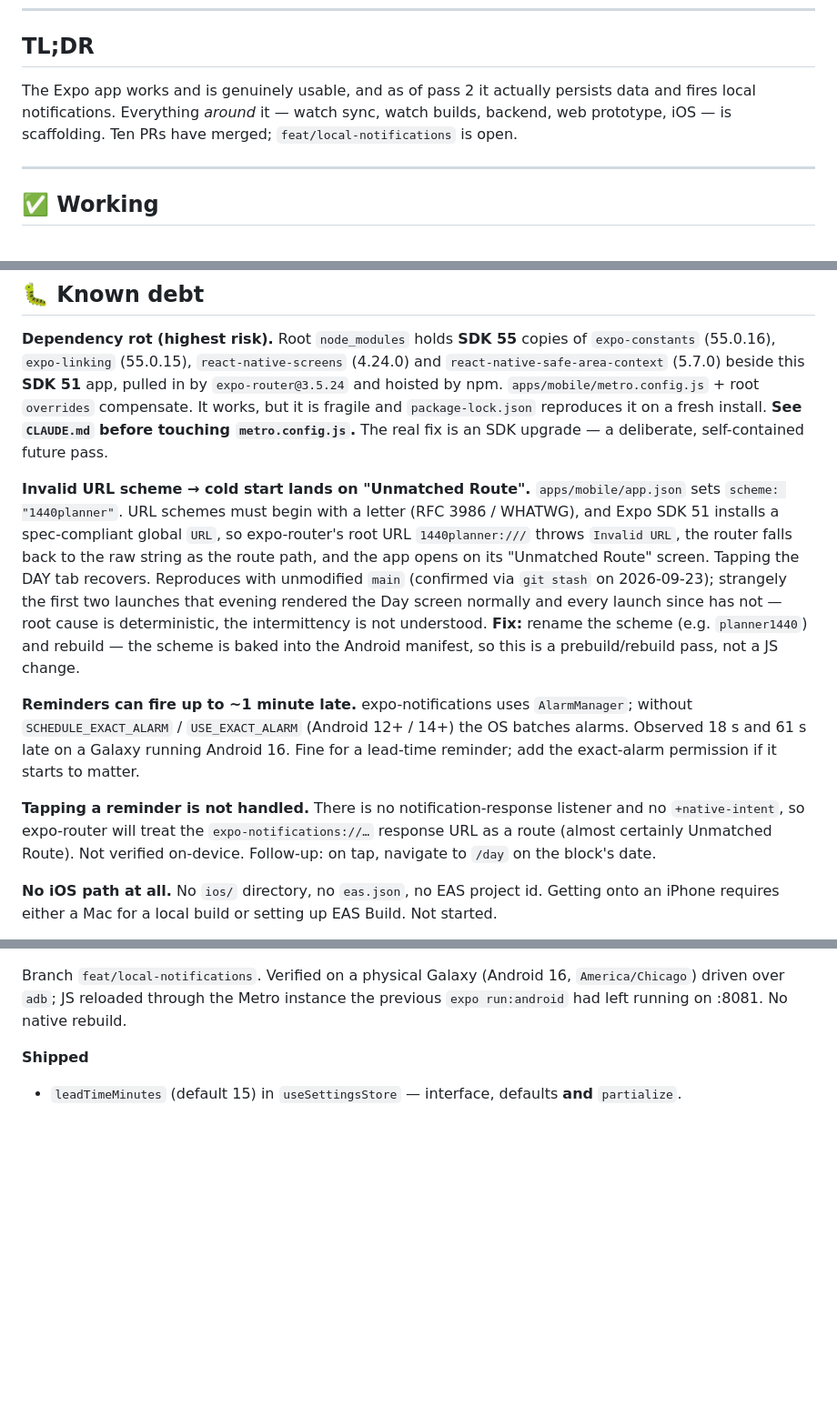
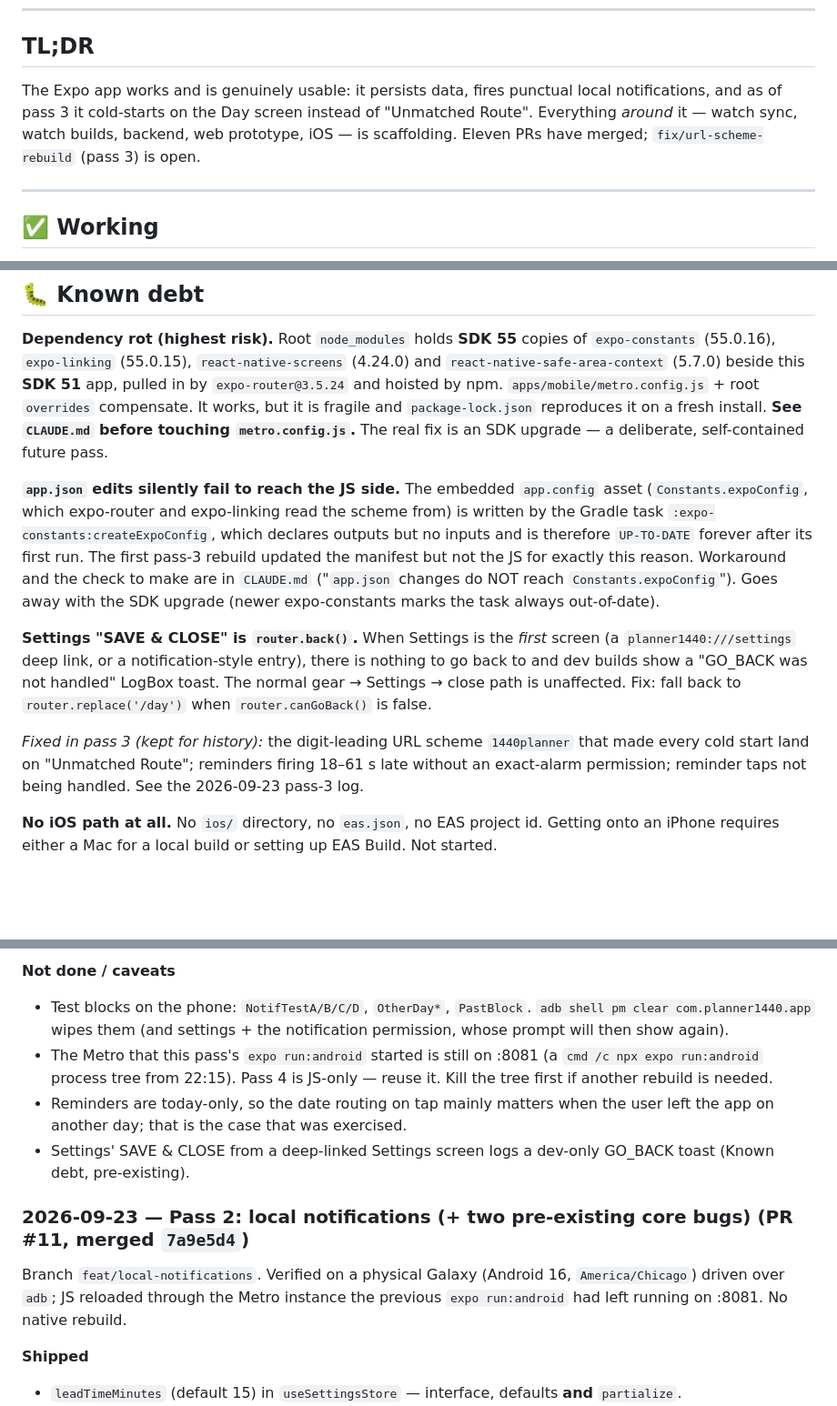
Before and after one commit to cryptomdma/1440-planner, a Markdown page: docs/STATUS.md, 3 parts joined by grey strips. Shown at 91% size. GitHub-like rendering; blank space fills up the shorter version.

```diff
--- a/docs/STATUS.md
+++ b/docs/STATUS.md
@@ -7,9 +7,10 @@ The other docs describe *intent*, and some of it predates what actually shipped.
 
 ## TL;DR
 
-The Expo app works and is genuinely usable, and as of pass 2 it actually persists data and
-fires local notifications. Everything *around* it — watch sync, watch builds, backend, web
-prototype, iOS — is scaffolding. Ten PRs have merged; `feat/local-notifications` is open.
+The Expo app works and is genuinely usable: it persists data, fires punctual local
+notifications, and as of pass 3 it cold-starts on the Day screen instead of "Unmatched
+Route". Everything *around* it — watch sync, watch builds, backend, web prototype, iOS — is
+scaffolding. Eleven PRs have merged; `fix/url-scheme-rebuild` (pass 3) is open.
 
 ---
 
@@ -62,26 +69,23 @@ prototype, iOS — is scaffolding. Ten PRs have merged; `feat/local-notification
 on a fresh install. **See `CLAUDE.md` before touching `metro.config.js`.** The real fix is
 an SDK upgrade — a deliberate, self-contained future pass.
 
-**Invalid URL scheme → cold start lands on "Unmatched Route".** `apps/mobile/app.json`
-sets `scheme: "1440planner"`. URL schemes must begin with a letter (RFC 3986 / WHATWG), and
-Expo SDK 51 installs a spec-compliant global `URL`, so expo-router's root URL
-`1440planner:///` throws `Invalid URL`, the router falls back to the raw string as the
-route path, and the app opens on its "Unmatched Route" screen. Tapping the DAY tab
-recovers. Reproduces with unmodified `main` (confirmed via `git stash` on 2026-09-23);
-strangely the first two launches that evening rendered the Day screen normally and every
-launch since has not — root cause is deterministic, the intermittency is not understood.
-**Fix:** rename the scheme (e.g. `planner1440`) and rebuild — the scheme is baked into the
-Android manifest, so this is a prebuild/rebuild pass, not a JS change.
+**`app.json` edits silently fail to reach the JS side.** The embedded `app.config` asset
+(`Constants.expoConfig`, which expo-router and expo-linking read the scheme from) is written
+by the Gradle task `:expo-constants:createExpoConfig`, which declares outputs but no inputs
+and is therefore `UP-TO-DATE` forever after its first run. The first pass-3 rebuild updated
+the manifest but not the JS for exactly this reason. Workaround and the check to make are in
+`CLAUDE.md` ("`app.json` changes do NOT reach `Constants.expoConfig`"). Goes away with the
+SDK upgrade (newer expo-constants marks the task always out-of-date).
 
-**Reminders can fire up to ~1 minute late.** expo-notifications uses `AlarmManager`; without
-`SCHEDULE_EXACT_ALARM` / `USE_EXACT_ALARM` (Android 12+ / 14+) the OS batches alarms.
-Observed 18 s and 61 s late on a Galaxy running Android 16. Fine for a lead-time reminder;
-add the exact-alarm permission if it starts to matter.
+**Settings "SAVE & CLOSE" is `router.back()`.** When Settings is the *first* screen (a
+`planner1440:///settings` deep link, or a notification-style entry), there is nothing to go
+back to and dev builds show a "GO_BACK was not handled" LogBox toast. The normal gear →
+Settings → close path is unaffected. Fix: fall back to `router.replace('/day')` when
+`router.canGoBack()` is false.
 
-**Tapping a reminder is not handled.** There is no notification-response listener and no
-`+native-intent`, so expo-router will treat the `expo-notifications://…` response URL as a
-route (almost certainly Unmatched Route). Not verified on-device. Follow-up: on tap,
-navigate to `/day` on the block's date.
+*Fixed in pass 3 (kept for history):* the digit-leading URL scheme `1440planner` that made
+every cold start land on "Unmatched Route"; reminders firing 18–61 s late without an
+exact-alarm permission; reminder taps not being handled. See the 2026-09-23 pass-3 log.
 
 **No iOS path at all.** No `ios/` directory, no `eas.json`, no EAS project id. Getting onto
 an iPhone requires either a Mac for a local build or setting up EAS Build. Not started.
@@ -144,3 +191,16 @@ Candidates for the next pass, ordered by leverage:
+**Not done / caveats**
+- Test blocks on the phone: `NotifTestA/B/C/D`, `OtherDay*`, `PastBlock`.
+  `adb shell pm clear com.planner1440.app` wipes them (and settings + the notification
+  permission, whose prompt will then show again).
+- The Metro that this pass's `expo run:android` started is still on :8081 (a
+  `cmd /c npx expo run:android` process tree from 22:15). Pass 4 is JS-only — reuse it. Kill
+  the tree first if another rebuild is needed.
+- Reminders are today-only, so the date routing on tap mainly matters when the user left
+  the app on another day; that is the case that was exercised.
+- Settings' SAVE & CLOSE from a deep-linked Settings screen logs a dev-only GO_BACK toast
+  (Known debt, pre-existing).
+
+### 2026-09-23 — Pass 2: local notifications (+ two pre-existing core bugs) (PR #11, merged `7a9e5d4`)
 Branch `feat/local-notifications`. Verified on a physical Galaxy (Android 16,
 `America/Chicago`) driven over `adb`; JS reloaded through the Metro instance the previous
 `expo run:android` had left running on :8081. No native rebuild.
```
Also changed, not shown: other parts of docs/STATUS.md (+63 -14 lines), CLAUDE.md (+29 -4 lines).
